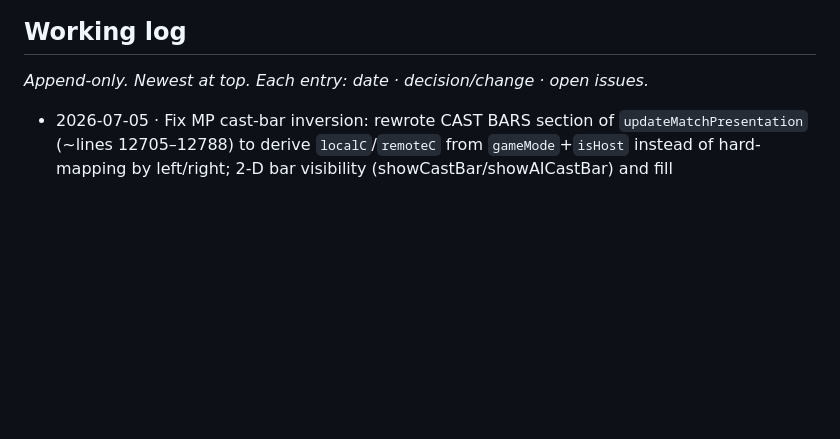
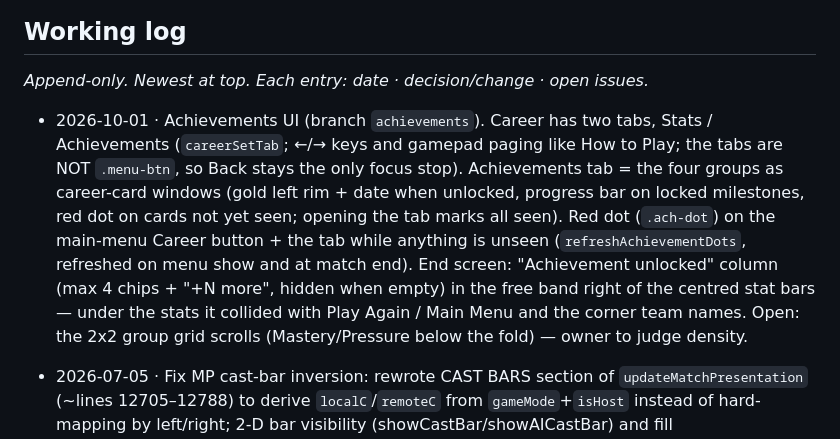
Before and after one commit to andrewamisola/Volleybolt, a Markdown page: docs/agents/presentation-ui-ux.md, the part around the change. Rendered like a GitHub page; blank space fills up the shorter version.

Commit message:
Docs: achievements working-log entries
Co-Authored-By: Claude Opus 5.5 <noreply@anthropic.com>

```diff
--- a/docs/agents/presentation-ui-ux.md
+++ b/docs/agents/presentation-ui-ux.md
@@ -16,6 +16,8 @@
 
 ## Working log
 _Append-only. Newest at top. Each entry: date · decision/change · open issues._
+
+- 2026-10-01 · Achievements UI (branch `achievements`). Career has two tabs, Stats / Achievements (`careerSetTab`; ←/→ keys and gamepad paging like How to Play; the tabs are NOT `.menu-btn`, so Back stays the only focus stop). Achievements tab = the four groups as career-card windows (gold left rim + date when unlocked, progress bar on locked milestones, red dot on cards not yet seen; opening the tab marks all seen). Red dot (`.ach-dot`) on the main-menu Career button + the tab while anything is unseen (`refreshAchievementDots`, refreshed on menu show and at match end). End screen: "Achievement unlocked" column (max 4 chips + "+N more", hidden when empty) in the free band right of the centred stat bars — under the stats it collided with Play Again / Main Menu and the corner team names. Open: the 2x2 group grid scrolls (Mastery/Pressure below the fold) — owner to judge density.
 
 - 2026-07-05 · Fix MP cast-bar inversion: rewrote CAST BARS section of `updateMatchPresentation` (~lines 12705–12788) to derive `localC`/`remoteC` from `gameMode`+`isHost` instead of hard-mapping by left/right; 2-D bar visibility (showCastBar/showAICastBar) and fill (playerCastFill.width / aiCastFill.width) now both track the same combatant — fixes joiner inversion and fill-not-moving; 3-D bars remain positional (leftC/rightC); SP routing unchanged; report at `.superpowers/sdd/castbar-fix-report.md`. · Open: PvP correctness needs 2-peer live test; `startCasting` one-shot path still uses legacy `caster==='player'` check (SP-only path, not triggered from PvP sim).
 
```
Also changed, not shown: docs/agents/gameplay-combat.md (+2 -0 lines).
